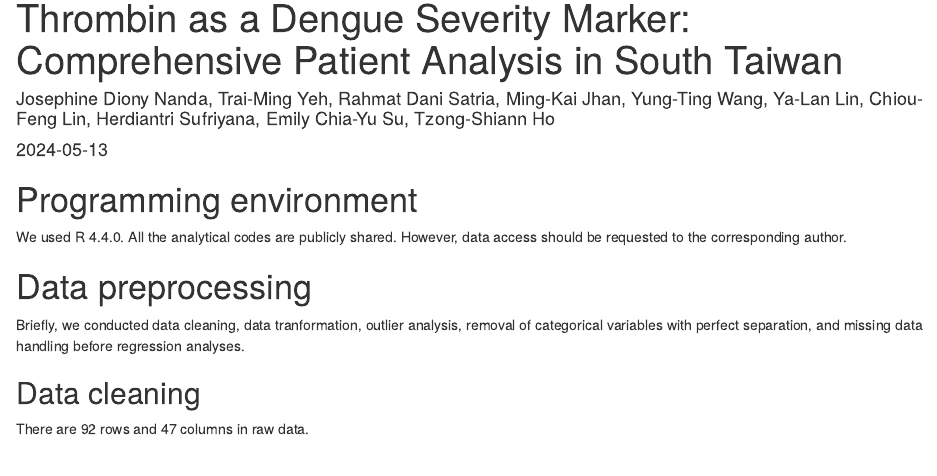
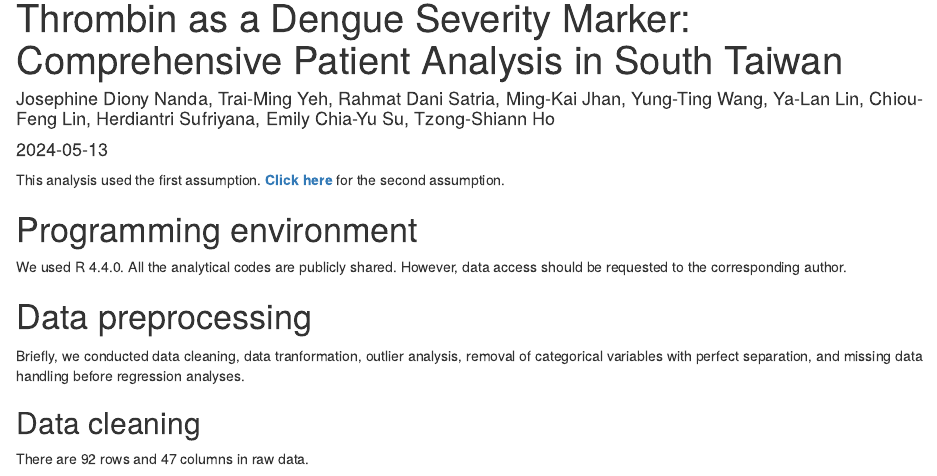
Before and after one commit to herdiantrisufriyana/colab_ns1nst, an R Markdown document (index.Rmd): the page in a window 1100 px wide, from 70 px down. Rendered offline with R 4.5, knitr and Pandoc, with nearby package versions; code that draws random numbers runs with fixed seeds of ours; some code elsewhere in the file could not run offline.

Commit message:
Update HTML to be viewed using GitHub pages.

```diff
--- a/colab_ns1nst.Rmd
+++ b/index.Rmd
@@ -4,6 +4,8 @@ author: "Josephine Diony Nanda, Trai-Ming Yeh, Rahmat Dani Satria, Ming-Kai Jhan
 date: "2024-05-13"
 output: html_document
 ---
+
+This analysis used the first assumption. [**Click here **](https://herdiantrisufriyana.github.io/colab_ns1nst/index2.html) for the second assumption.
 
 # Programming environment
 
```
Also changed, not shown: index2.Rmd (renamed from colab_ns1nst_second.Rmd, +2 -0 lines), README.md, index.html, index2.html.
